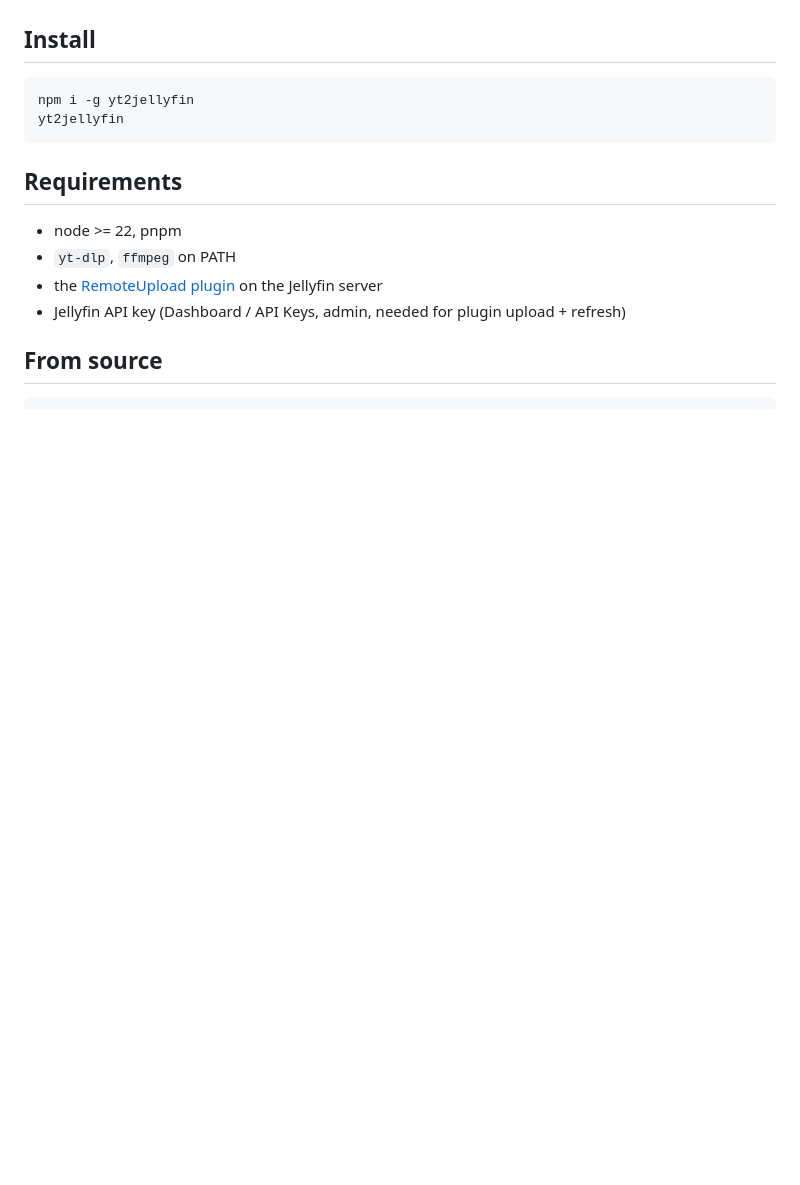
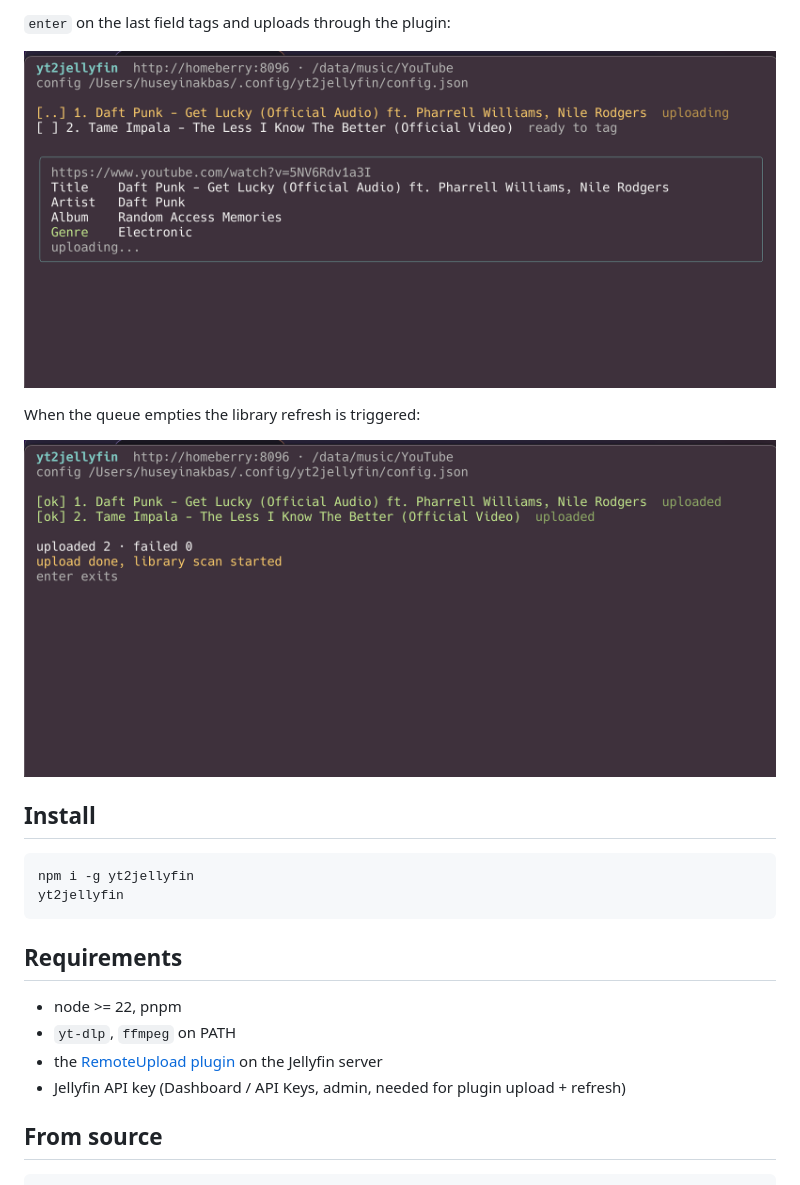
Before and after one commit to h4kbas/yt2jellyfin, a Markdown page: README.md, the part around one of its changes. GitHub-like rendering; pictures changed too: screenshots/4-uploading.png (added), screenshots/5-done.png (added); blank space fills up the shorter version.

Commit message:
Show download progress, tag uploads as YouTube in Jellyfin, add screenshots

```diff
--- a/README.md
+++ b/README.md
@@ -4,3 +19,10 @@ TUI: paste YouTube urls, download as MP3, fix title/artist/album/genre, upload t
+`enter` on the last field tags and uploads through the plugin:
+
+![uploading](screenshots/4-uploading.png)
+
+When the queue empties the library refresh is triggered:
+
+![done, library scan started](screenshots/5-done.png)
 
 ## Install
 
```
Also changed, not shown: other parts of README.md (+15 -0 lines), screenshots/1-urls.png (added), screenshots/2-downloading.png (added), screenshots/3-review.png (added), 4 other files.
